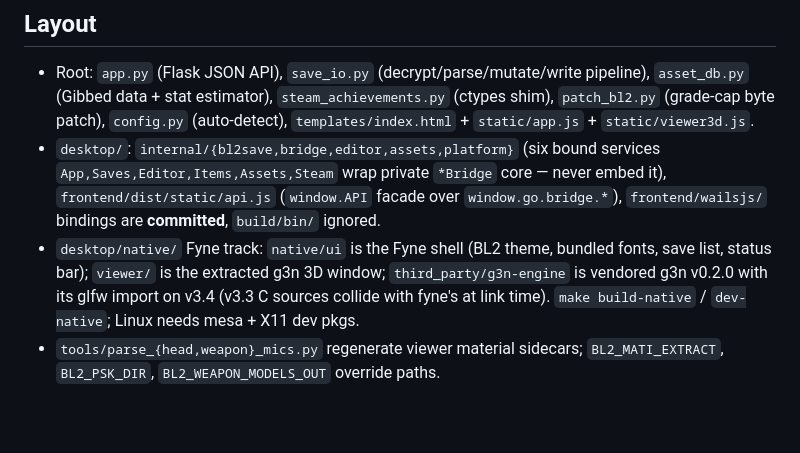
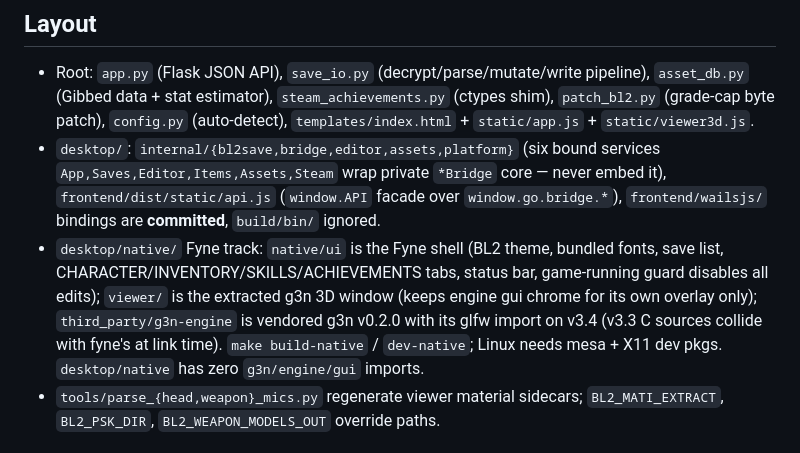
Before and after one commit to fazrigading/bl2-save-editor, a Markdown page: AGENTS.md, the part around the change. Rendered like a GitHub page; blank space fills up the shorter version.

Commit message:
docs: fyne ui implemented
Spec status -> implemented; AGENTS.md native bullet: four tabs, guard disables edits, zero g3n/engine/gui imports in desktop/native. Verify: go test ./... 102 pass, go vet clean, make build-native ok. Smoke (headless, GUI not opened): save-switch rebuild + guard-disable covered by TestRenderSaveSwitchRebuilds/TestGuardDisablesAllTabs; View3D open-twice by TestOpenTwiceSecondFails. Cross-compile windows/darwin GUI needs CGO toolchains absent here (deferred).

```diff
--- a/AGENTS.md
+++ b/AGENTS.md
@@ -19,7 +19,7 @@ Two-track repo. Python Flask app at root is functional reference; Go/Wails nativ
 
 - Root: `app.py` (Flask JSON API), `save_io.py` (decrypt/parse/mutate/write pipeline), `asset_db.py` (Gibbed data + stat estimator), `steam_achievements.py` (ctypes shim), `patch_bl2.py` (grade-cap byte patch), `config.py` (auto-detect), `templates/index.html` + `static/app.js` + `static/viewer3d.js`.
 - `desktop/`: `internal/{bl2save,bridge,editor,assets,platform}` (six bound services `App,Saves,Editor,Items,Assets,Steam` wrap private `*Bridge` core — never embed it), `frontend/dist/static/api.js` (`window.API` facade over `window.go.bridge.*`), `frontend/wailsjs/` bindings are **committed**, `build/bin/` ignored.
-- `desktop/native/` Fyne track: `native/ui` is the Fyne shell (BL2 theme, bundled fonts, save list, status bar); `viewer/` is the extracted g3n 3D window; `third_party/g3n-engine` is vendored g3n v0.2.0 with its glfw import on v3.4 (v3.3 C sources collide with fyne's at link time). `make build-native` / `dev-native`; Linux needs mesa + X11 dev pkgs.
+- `desktop/native/` Fyne track: `native/ui` is the Fyne shell (BL2 theme, bundled fonts, save list, CHARACTER/INVENTORY/SKILLS/ACHIEVEMENTS tabs, status bar, game-running guard disables all edits); `viewer/` is the extracted g3n 3D window (keeps engine gui chrome for its own overlay only); `third_party/g3n-engine` is vendored g3n v0.2.0 with its glfw import on v3.4 (v3.3 C sources collide with fyne's at link time). `make build-native` / `dev-native`; Linux needs mesa + X11 dev pkgs. `desktop/native` has zero `g3n/engine/gui` imports.
 - `tools/parse_{head,weapon}_mics.py` regenerate viewer material sidecars; `BL2_MATI_EXTRACT`, `BL2_PSK_DIR`, `BL2_WEAPON_MODELS_OUT` override paths.
 
 ## Invariants (save path — do not weaken)
```
Also changed, not shown: 1 other file.
